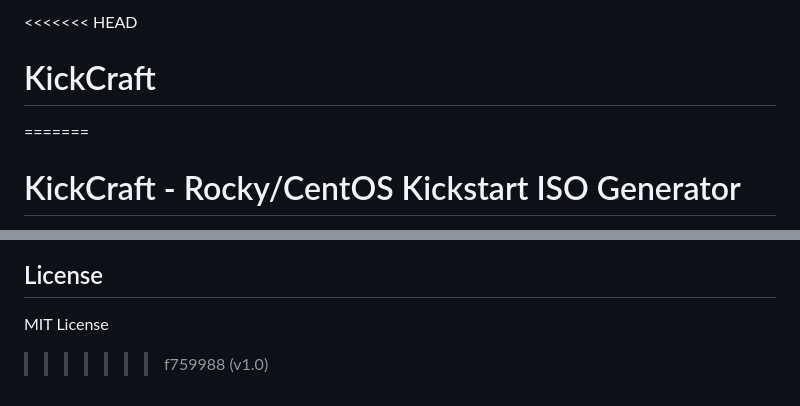
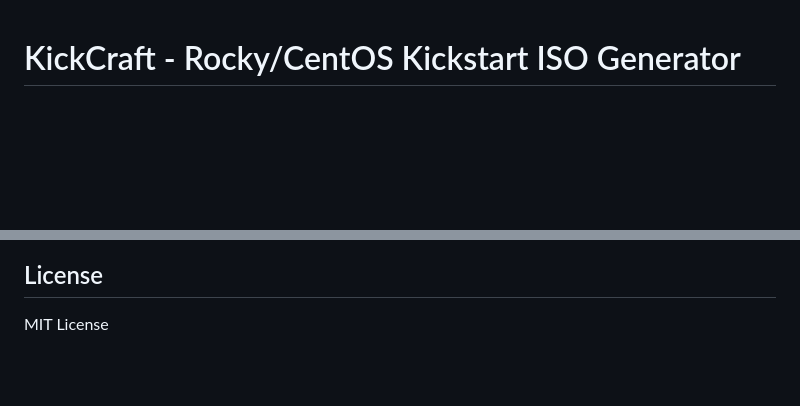
Before and after one commit to lefeck/KickCraft, a Markdown page: README.md, 2 parts joined by grey strips. Drawn GitHub-style; blank space fills up the shorter version.

```diff
--- a/README.md
+++ b/README.md
@@ -1,6 +1,4 @@
-<<<<<<< HEAD
-# KickCraft
-=======
+
 # KickCraft - Rocky/CentOS Kickstart ISO Generator
 
 A web-based tool for generating automated installation ISOs for Rocky Linux and CentOS using Kickstart configuration files.
@@ -221,4 +219,3 @@ Considering that this project is designed for Rocky Linux/CentOS:
 ## License
 
 MIT License
->>>>>>> f759988 (v1.0)
```
